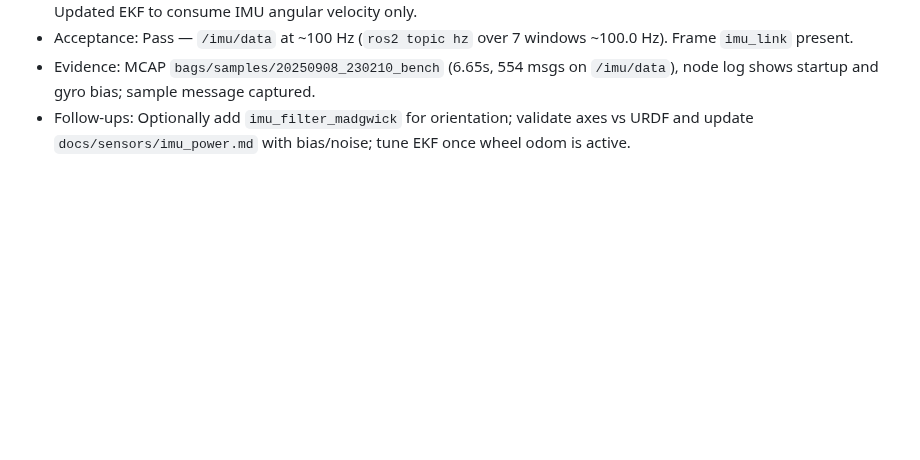
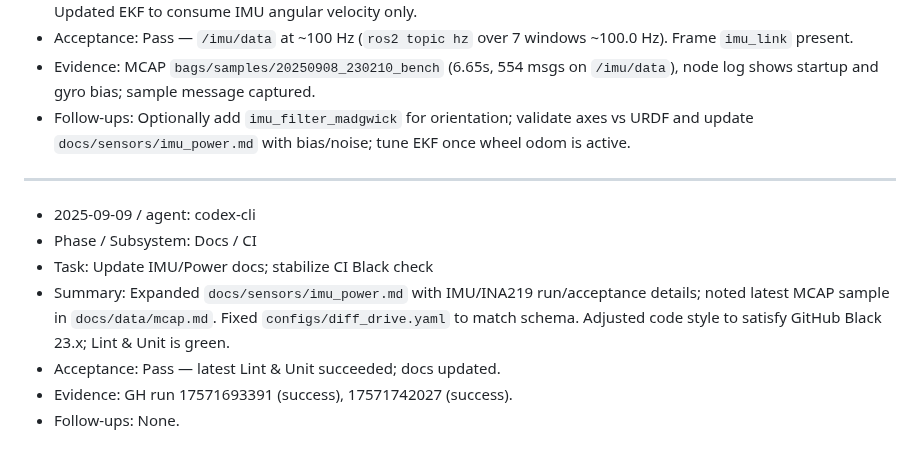
Before and after one commit to alpharover/alpha_viam_rover, a Markdown page: AGENTS_PROGRESS.md, the part around the change. Drawn GitHub-style; blank space fills up the shorter version.

Commit message:
docs: log IMU docs update + CI stabilization in AGENTS_PROGRESS

```diff
--- a/AGENTS_PROGRESS.md
+++ b/AGENTS_PROGRESS.md
@@ -418,3 +418,13 @@ Rules
 * Acceptance: Pass — `/imu/data` at ~100 Hz (`ros2 topic hz` over 7 windows ~100.0 Hz). Frame `imu_link` present.
 * Evidence: MCAP `bags/samples/20250908_230210_bench` (6.65s, 554 msgs on `/imu/data`), node log shows startup and gyro bias; sample message captured.
 * Follow-ups: Optionally add `imu_filter_madgwick` for orientation; validate axes vs URDF and update `docs/sensors/imu_power.md` with bias/noise; tune EKF once wheel odom is active.
+
+---
+
+* 2025-09-09 / agent: codex-cli
+* Phase / Subsystem: Docs / CI
+* Task: Update IMU/Power docs; stabilize CI Black check
+* Summary: Expanded `docs/sensors/imu_power.md` with IMU/INA219 run/acceptance details; noted latest MCAP sample in `docs/data/mcap.md`. Fixed `configs/diff_drive.yaml` to match schema. Adjusted code style to satisfy GitHub Black 23.x; Lint & Unit is green.
+* Acceptance: Pass — latest Lint & Unit succeeded; docs updated.
+* Evidence: GH run 17571693391 (success), 17571742027 (success).
+* Follow-ups: None.
```
